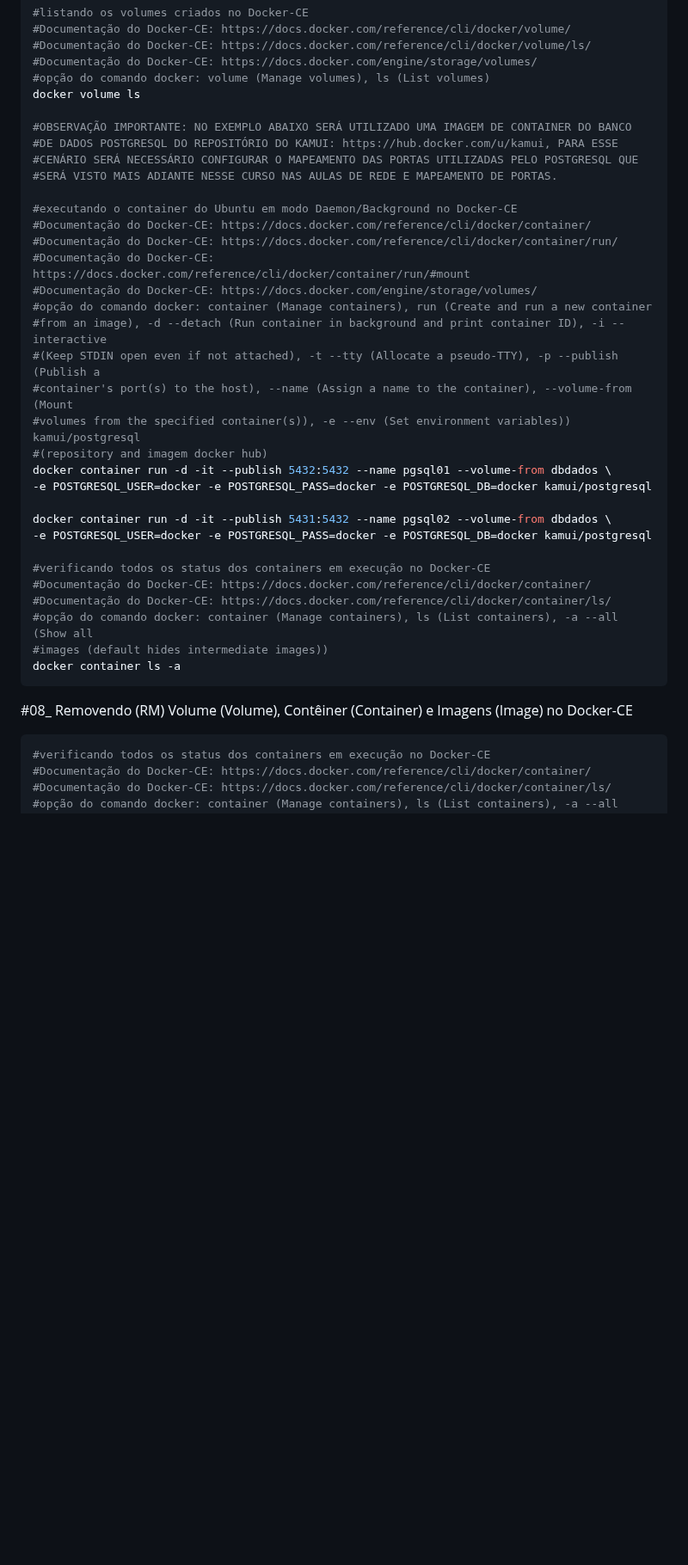
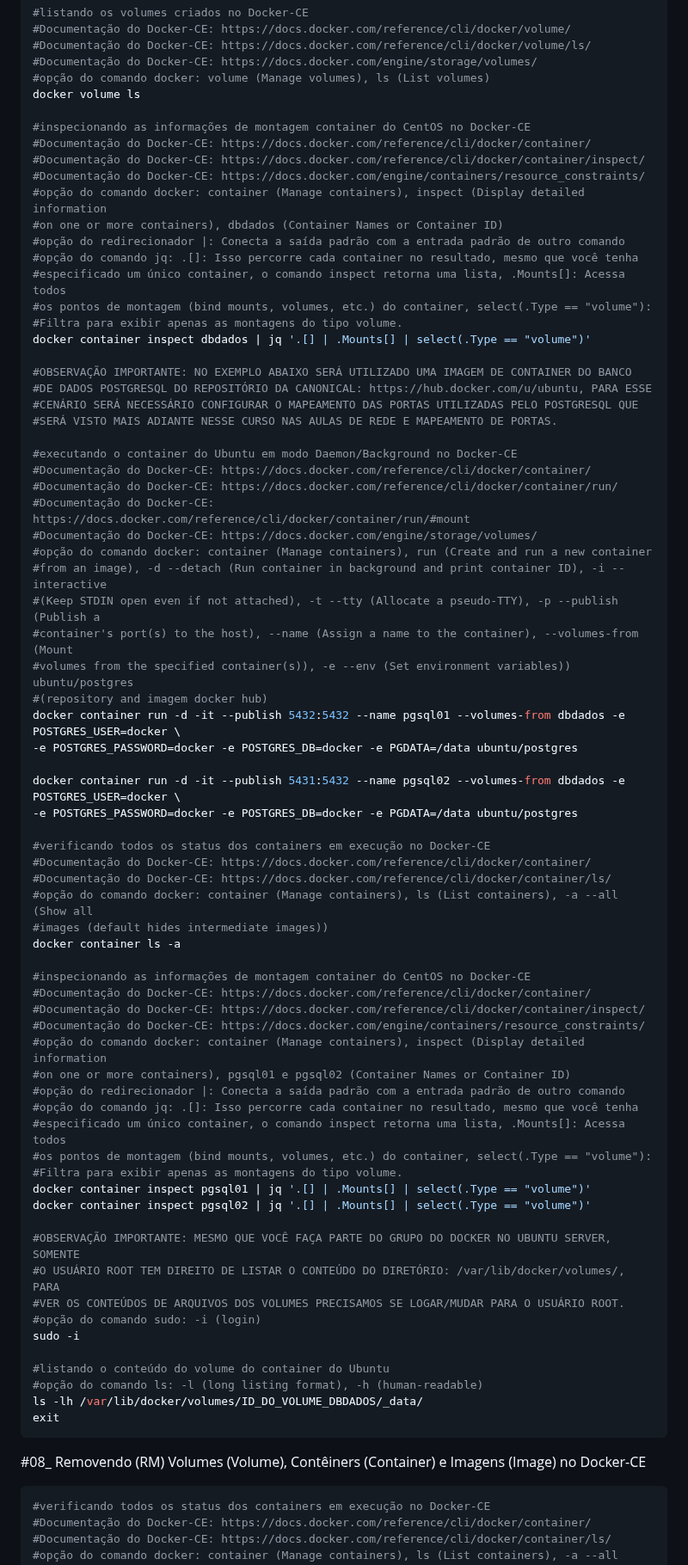
Before and after one commit to vaamonde/ubuntu-2404, a Markdown page: 04-container/03-basic-volume.md, the part around one of its changes. Shown at 86% size. Rendered like a GitHub page; blank space fills up the shorter version.

Commit message:
Atualizacao

````diff
--- a/04-container/03-basic-volume.md
+++ b/04-container/03-basic-volume.md
@@ -383,8 +391,21 @@ docker container ls -a
 #opção do comando docker: volume (Manage volumes), ls (List volumes)
 docker volume ls
 
+#inspecionando as informações de montagem container do CentOS no Docker-CE
+#Documentação do Docker-CE: https://docs.docker.com/reference/cli/docker/container/
+#Documentação do Docker-CE: https://docs.docker.com/reference/cli/docker/container/inspect/
+#Documentação do Docker-CE: https://docs.docker.com/engine/containers/resource_constraints/
+#opção do comando docker: container (Manage containers), inspect (Display detailed information
+#on one or more containers), dbdados (Container Names or Container ID)
+#opção do redirecionador |: Conecta a saída padrão com a entrada padrão de outro comando
+#opção do comando jq: .[]: Isso percorre cada container no resultado, mesmo que você tenha
+#especificado um único container, o comando inspect retorna uma lista, .Mounts[]: Acessa todos
+#os pontos de montagem (bind mounts, volumes, etc.) do container, select(.Type == "volume"):
+#Filtra para exibir apenas as montagens do tipo volume.
+docker container inspect dbdados | jq '.[] | .Mounts[] | select(.Type == "volume")'
+
 #OBSERVAÇÃO IMPORTANTE: NO EXEMPLO ABAIXO SERÁ UTILIZADO UMA IMAGEM DE CONTAINER DO BANCO
-#DE DADOS POSTGRESQL DO REPOSITÓRIO DO KAMUI: https://hub.docker.com/u/kamui, PARA ESSE
+#DE DADOS POSTGRESQL DO REPOSITÓRIO DA CANONICAL: https://hub.docker.com/u/ubuntu, PARA ESSE
 #CENÁRIO SERÁ NECESSÁRIO CONFIGURAR O MAPEAMENTO DAS PORTAS UTILIZADAS PELO POSTGRESQL QUE
 #SERÁ VISTO MAIS ADIANTE NESSE CURSO NAS AULAS DE REDE E MAPEAMENTO DE PORTAS.
 
@@ -396,14 +417,14 @@ docker volume ls
 #opção do comando docker: container (Manage containers), run (Create and run a new container
 #from an image), -d --detach (Run container in background and print container ID), -i --interactive
 #(Keep STDIN open even if not attached), -t --tty (Allocate a pseudo-TTY), -p --publish (Publish a
-#container's port(s) to the host), --name (Assign a name to the container), --volume-from (Mount
-#volumes from the specified container(s)), -e --env (Set environment variables)) kamui/postgresql
+#container's port(s) to the host), --name (Assign a name to the container), --volumes-from (Mount
+#volumes from the specified container(s)), -e --env (Set environment variables)) ubuntu/postgres
 #(repository and imagem docker hub)
-docker container run -d -it --publish 5432:5432 --name pgsql01 --volume-from dbdados \
--e POSTGRESQL_USER=docker -e POSTGRESQL_PASS=docker -e POSTGRESQL_DB=docker kamui/postgresql
+docker container run -d -it --publish 5432:5432 --name pgsql01 --volumes-from dbdados -e POSTGRES_USER=docker \
+-e POSTGRES_PASSWORD=docker -e POSTGRES_DB=docker -e PGDATA=/data ubuntu/postgres
 
-docker container run -d -it --publish 5431:5432 --name pgsql02 --volume-from dbdados \
--e POSTGRESQL_USER=docker -e POSTGRESQL_PASS=docker -e POSTGRESQL_DB=docker kamui/postgresql
+docker container run -d -it --publish 5431:5432 --name pgsql02 --volumes-from dbdados -e POSTGRES_USER=docker \
+-e POSTGRES_PASSWORD=docker -e POSTGRES_DB=docker -e PGDATA=/data ubuntu/postgres
 
 #verificando todos os status dos containers em execução no Docker-CE
 #Documentação do Docker-CE: https://docs.docker.com/reference/cli/docker/container/
@@ -411,9 +432,34 @@ docker container run -d -it --publish 5431:5432 --name pgsql02 --volume-from dbd
 #opção do comando docker: container (Manage containers), ls (List containers), -a --all (Show all
 #images (default hides intermediate images))
 docker container ls -a
+
+#inspecionando as informações de montagem container do CentOS no Docker-CE
+#Documentação do Docker-CE: https://docs.docker.com/reference/cli/docker/container/
+#Documentação do Docker-CE: https://docs.docker.com/reference/cli/docker/container/inspect/
+#Documentação do Docker-CE: https://docs.docker.com/engine/containers/resource_constraints/
+#opção do comando docker: container (Manage containers), inspect (Display detailed information
+#on one or more containers), pgsql01 e pgsql02 (Container Names or Container ID)
+#opção do redirecionador |: Conecta a saída padrão com a entrada padrão de outro comando
+#opção do comando jq: .[]: Isso percorre cada container no resultado, mesmo que você tenha
+#especificado um único container, o comando inspect retorna uma lista, .Mounts[]: Acessa todos
+#os pontos de montagem (bind mounts, volumes, etc.) do container, select(.Type == "volume"):
+#Filtra para exibir apenas as montagens do tipo volume.
+docker container inspect pgsql01 | jq '.[] | .Mounts[] | select(.Type == "volume")'
+docker container inspect pgsql02 | jq '.[] | .Mounts[] | select(.Type == "volume")'
+
+#OBSERVAÇÃO IMPORTANTE: MESMO QUE VOCÊ FAÇA PARTE DO GRUPO DO DOCKER NO UBUNTU SERVER, SOMENTE
+#O USUÁRIO ROOT TEM DIREITO DE LISTAR O CONTEÚDO DO DIRETÓRIO: /var/lib/docker/volumes/, PARA
+#VER OS CONTEÚDOS DE ARQUIVOS DOS VOLUMES PRECISAMOS SE LOGAR/MUDAR PARA O USUÁRIO ROOT.
+#opção do comando sudo: -i (login)
+sudo -i
+
+#listando o conteúdo do volume do container do Ubuntu
+#opção do comando ls: -l (long listing format), -h (human-readable)
+ls -lh /var/lib/docker/volumes/ID_DO_VOLUME_DBDADOS/_data/
+exit
 ```
 
-#08_ Removendo (RM) Volume (Volume), Contêiner (Container) e Imagens (Image) no Docker-CE<br>
+#08_ Removendo (RM) Volumes (Volume), Contêiners (Container) e Imagens (Image) no Docker-CE<br>
 ```bash
 #verificando todos os status dos containers em execução no Docker-CE
 #Documentação do Docker-CE: https://docs.docker.com/reference/cli/docker/container/
````
Also changed, not shown: other parts of 04-container/03-basic-volume.md (+17 -7 lines), 04-container/02-cpu-ram-docker.md (+2 -2 lines).
